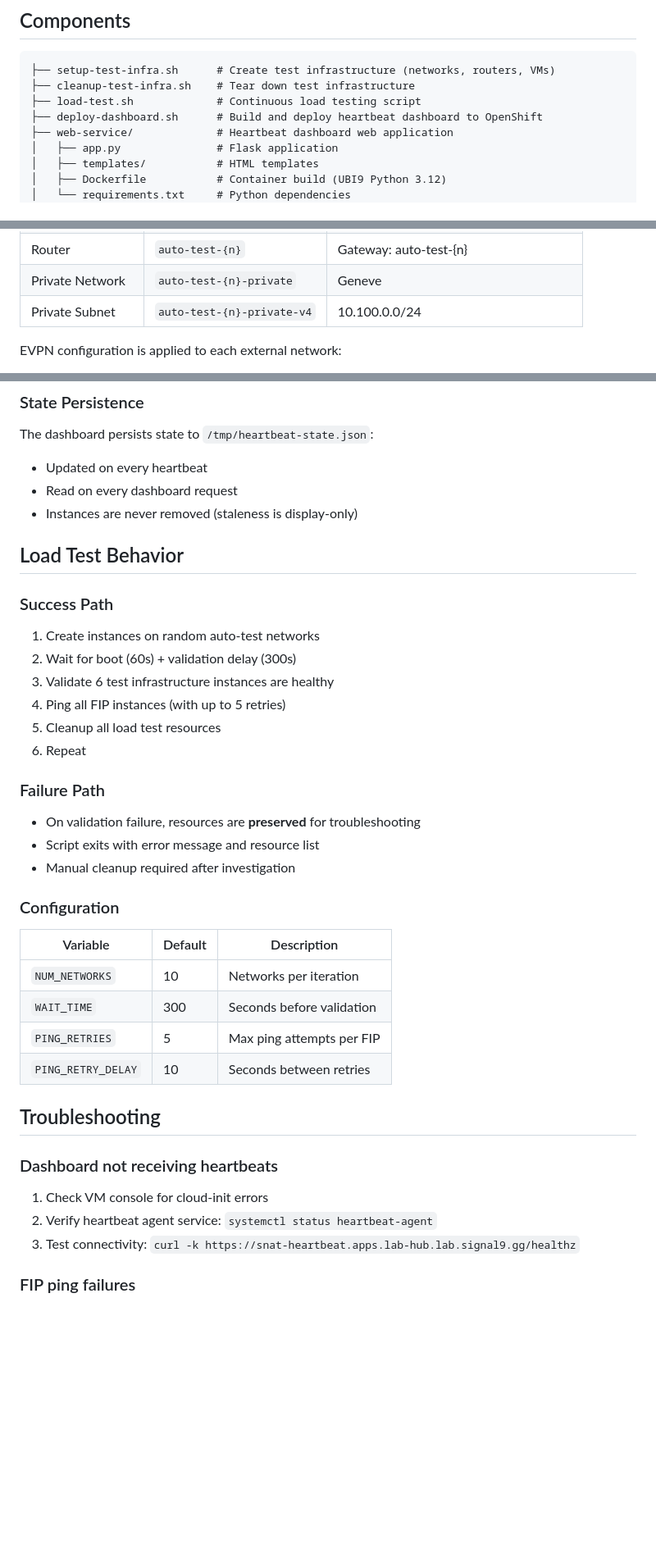
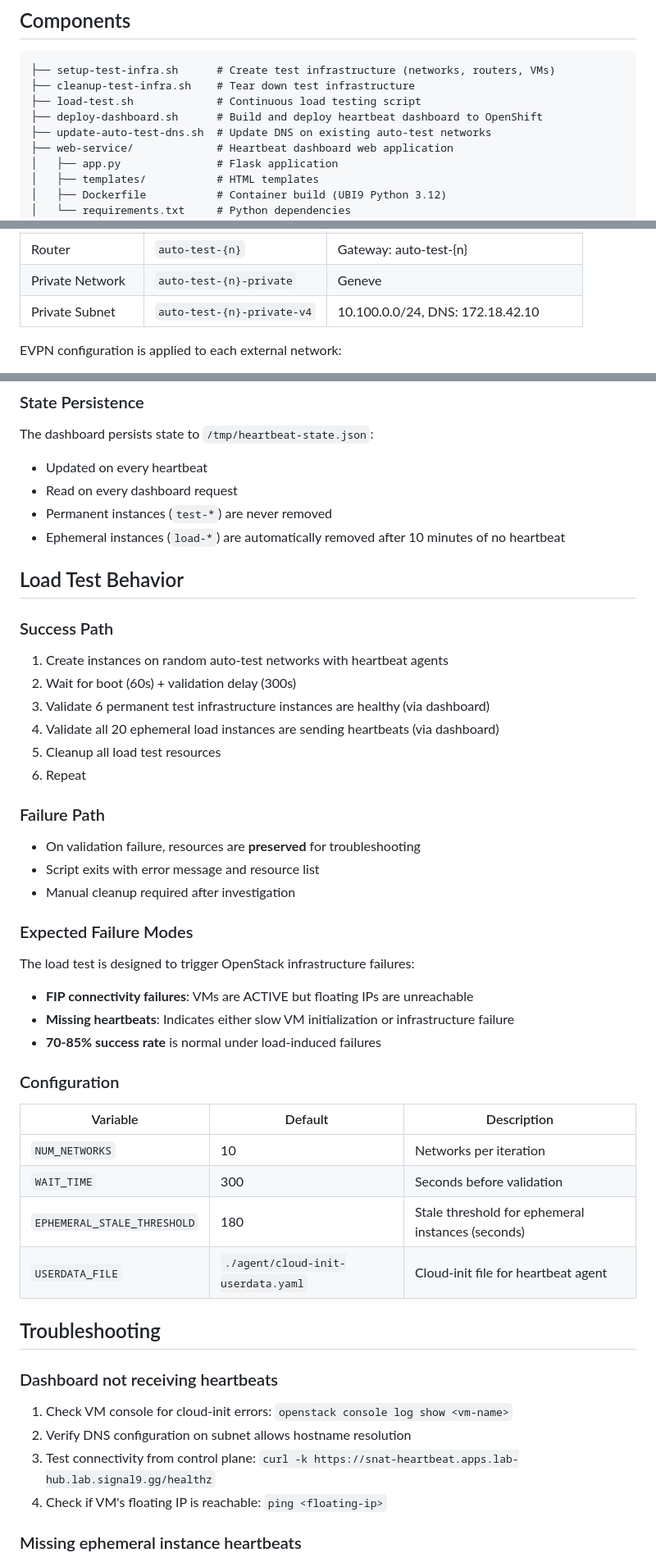
Before and after one commit to marbindrakon/ovn-bgp-agent-nat-tester, a Markdown page: README.md, 3 parts joined by grey strips. Shown at 82% size. Rendered like a GitHub page; blank space fills up the shorter version.

```diff
--- a/README.md
+++ b/README.md
@@ -11,6 +11,7 @@ A comprehensive test infrastructure for validating SNAT and Floating IP connecti
 ├── cleanup-test-infra.sh    # Tear down test infrastructure
 ├── load-test.sh             # Continuous load testing script
 ├── deploy-dashboard.sh      # Build and deploy heartbeat dashboard to OpenShift
+├── update-auto-test-dns.sh  # Update DNS on existing auto-test networks
 ├── web-service/             # Heartbeat dashboard web application
 │   ├── app.py               # Flask application
 │   ├── templates/           # HTML templates
@@ -124,7 +132,7 @@ Created with `--with-auto-test-networks` flag:
 | External Subnet | `auto-test-{n}-subnet` | From evpn-100 subnet pool |
 | Router | `auto-test-{n}` | Gateway: auto-test-{n} |
 | Private Network | `auto-test-{n}-private` | Geneve |
-| Private Subnet | `auto-test-{n}-private-v4` | 10.100.0.0/24 |
+| Private Subnet | `auto-test-{n}-private-v4` | 10.100.0.0/24, DNS: 172.18.42.10 |
 
 EVPN configuration is applied to each external network:
 - Type: L3
@@ -174,15 +193,16 @@ EVPN configuration is applied to each external network:
 The dashboard persists state to `/tmp/heartbeat-state.json`:
 - Updated on every heartbeat
 - Read on every dashboard request
-- Instances are never removed (staleness is display-only)
+- Permanent instances (`test-*`) are never removed
+- Ephemeral instances (`load-*`) are automatically removed after 10 minutes of no heartbeat
 
 ## Load Test Behavior
 
 ### Success Path
-1. Create instances on random auto-test networks
+1. Create instances on random auto-test networks with heartbeat agents
 2. Wait for boot (60s) + validation delay (300s)
-3. Validate 6 test infrastructure instances are healthy
-4. Ping all FIP instances (with up to 5 retries)
+3. Validate 6 permanent test infrastructure instances are healthy (via dashboard)
+4. Validate all 20 ephemeral load instances are sending heartbeats (via dashboard)
 5. Cleanup all load test resources
 6. Repeat
 
@@ -191,22 +211,29 @@ The dashboard persists state to `/tmp/heartbeat-state.json`:
 - Script exits with error message and resource list
 - Manual cleanup required after investigation
 
+### Expected Failure Modes
+The load test is designed to trigger OpenStack infrastructure failures:
+- **FIP connectivity failures**: VMs are ACTIVE but floating IPs are unreachable
+- **Missing heartbeats**: Indicates either slow VM initialization or infrastructure failure
+- **70-85% success rate** is normal under load-induced failures
+
 ### Configuration
 
 | Variable | Default | Description |
 |----------|---------|-------------|
 | `NUM_NETWORKS` | 10 | Networks per iteration |
 | `WAIT_TIME` | 300 | Seconds before validation |
-| `PING_RETRIES` | 5 | Max ping attempts per FIP |
-| `PING_RETRY_DELAY` | 10 | Seconds between retries |
+| `EPHEMERAL_STALE_THRESHOLD` | 180 | Stale threshold for ephemeral instances (seconds) |
+| `USERDATA_FILE` | `./agent/cloud-init-userdata.yaml` | Cloud-init file for heartbeat agent |
 
 ## Troubleshooting
 
 ### Dashboard not receiving heartbeats
 
-1. Check VM console for cloud-init errors
-2. Verify heartbeat agent service: `systemctl status heartbeat-agent`
-3. Test connectivity: `curl -k https://snat-heartbeat.apps.lab-hub.lab.signal9.gg/healthz`
+1. Check VM console for cloud-init errors: `openstack console log show <vm-name>`
+2. Verify DNS configuration on subnet allows hostname resolution
+3. Test connectivity from control plane: `curl -k https://snat-heartbeat.apps.lab-hub.lab.signal9.gg/healthz`
+4. Check if VM's floating IP is reachable: `ping <floating-ip>`
 
-### FIP ping failures
+### Missing ephemeral instance heartbeats
 
```
Also changed, not shown: other parts of README.md (+44 -8 lines).
